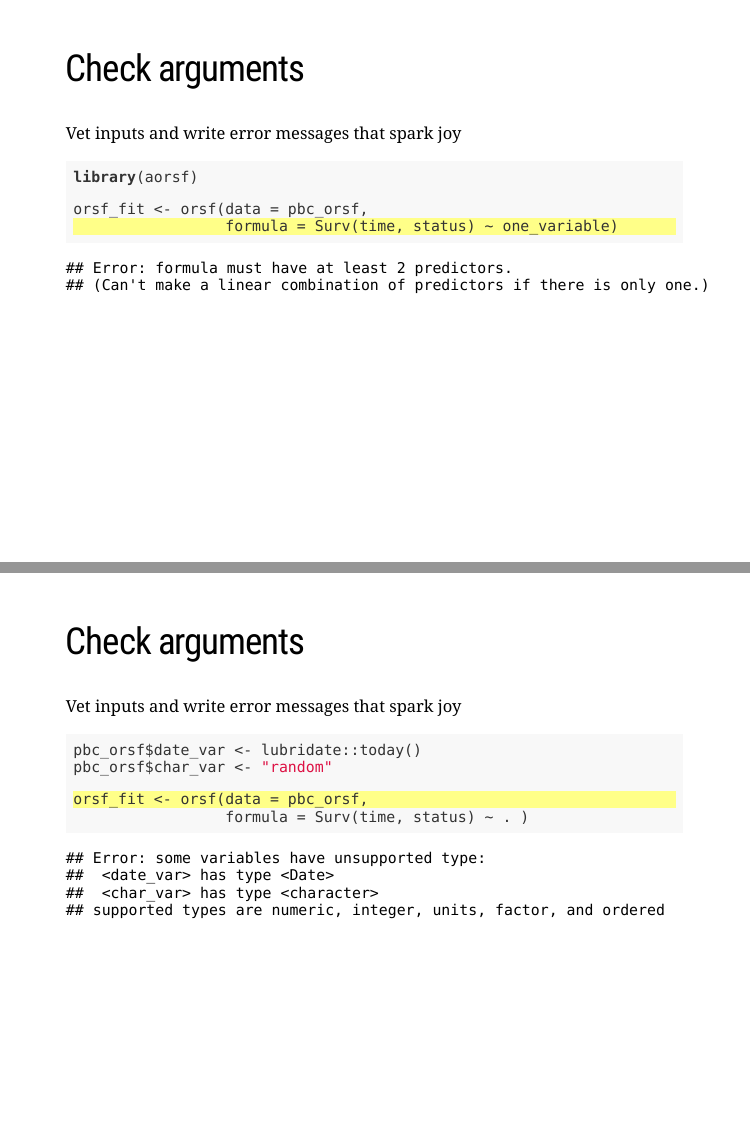
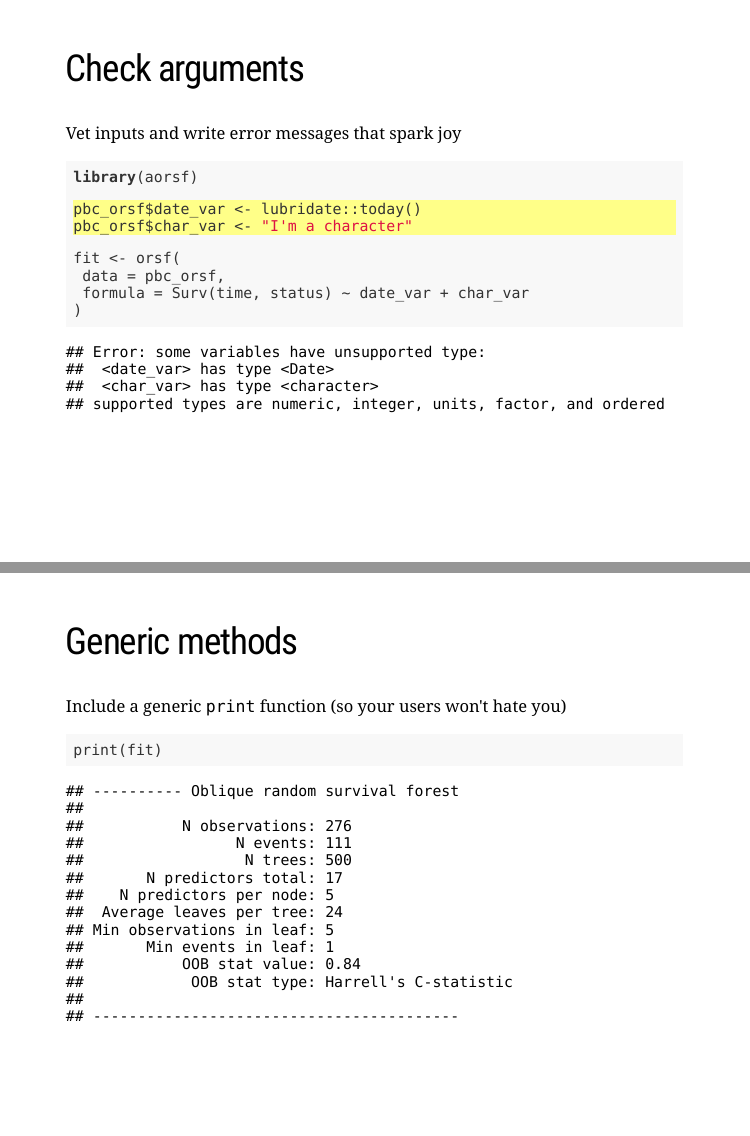
Before and after one commit to bcjaeger/seminar-fastpack, an R Markdown document (index.Rmd): pages 52 and 53 of 57 before the commit and pages 52 and 53 of 56 after it, joined at a grey line. The pictures show the slides in the output file index.html that the author committed with the source; the slides are laid out offline by our stand-in for remark.js, each with all of its steps uncovered, in fonts that may differ from those the slides ask for, and without slide numbers, shadows or browser add-ons; a font, style sheet, LaTeX package, included part or bibliography that could not be used is replaced or left out.

Commit message:
drop redundant example

````diff
--- a/index.Rmd
+++ b/index.Rmd
@@ -976,24 +976,13 @@ Vet inputs and write error messages that spark joy
 
 library(aorsf)
 
-orsf_fit <- orsf(data = pbc_orsf,
-                 formula = Surv(time, status) ~ one_variable) #<<
+pbc_orsf$date_var <- lubridate::today() #<<
+pbc_orsf$char_var <- "I'm a character" #<<
 
-```
-
----
-
-## Check arguments
-
-Vet inputs and write error messages that spark joy
-
-```{r, error=TRUE}
-
-pbc_orsf$date_var <- lubridate::today()
-pbc_orsf$char_var <- "random"
-
-orsf_fit <- orsf(data = pbc_orsf, #<<
-                 formula = Surv(time, status) ~ . )
+fit <- orsf(
+ data = pbc_orsf,
+ formula = Surv(time, status) ~ date_var + char_var
+)
 
 ```
 
@@ -1008,7 +997,7 @@ pbc_orsf$char_var <- NULL
 
 ```{r, echo=FALSE}
 
-orsf_fit <- pbc_orsf %>%
+fit <- pbc_orsf %>%
  select(-id) %>%
  orsf(formula = Surv(time, status) ~ .)
 
@@ -1020,7 +1009,7 @@ Include a generic `print` function (so your users won't hate you)
 
 ```{r}
 
-print(orsf_fit)
+print(fit)
 
 ```
 
@@ -1028,7 +1017,7 @@ print(orsf_fit)
 
 ```{r, echo=FALSE}
 
-orsf_fit <- pbc_orsf %>%
+fit <- pbc_orsf %>%
  select(-id) %>%
  orsf(formula = Surv(time, status) ~ ., n_tree = 1)
 
````
Also changed, not shown: index.html, index.Rmd (2 more changed lines).
